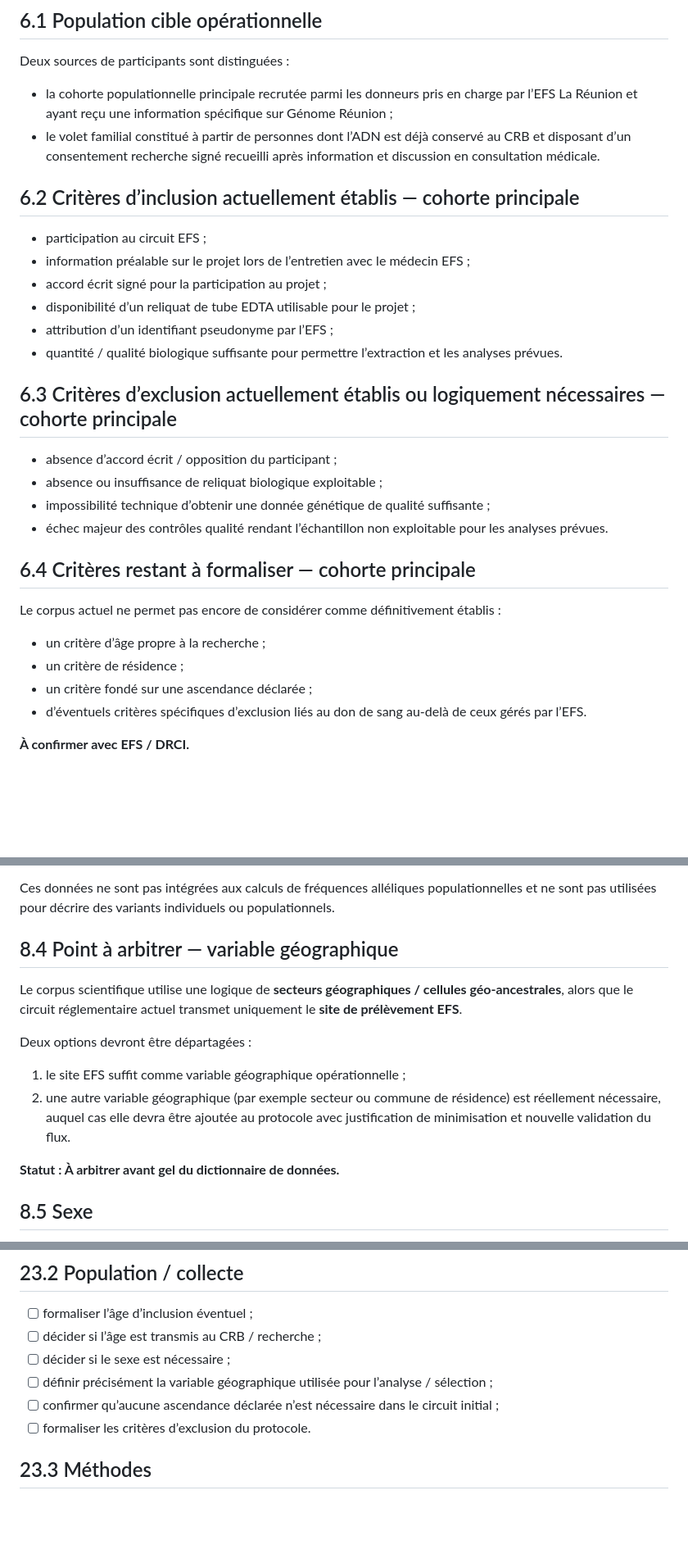
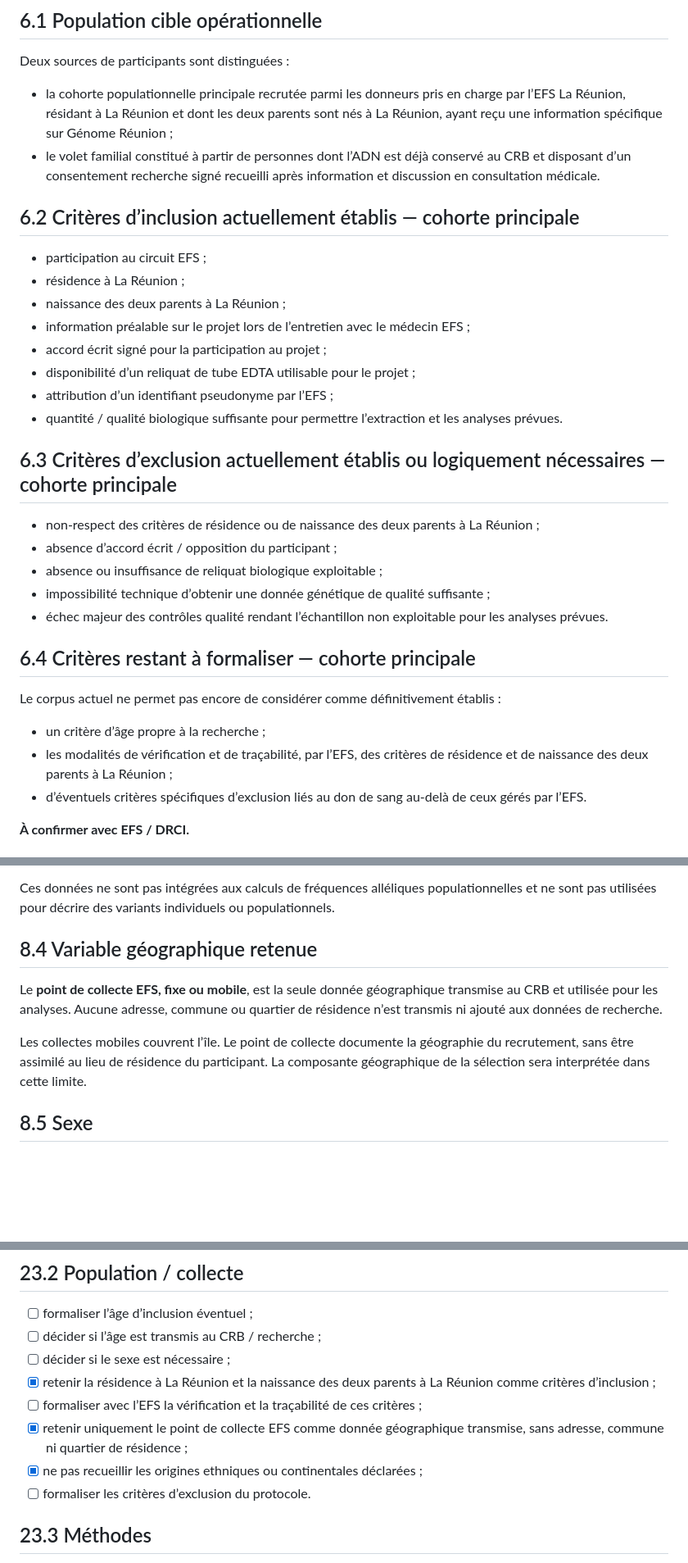
Before and after one commit to patrick-mun/Genome-Reunion-page, a Markdown page: cnil-mr004/01_dossier_mr004/01_protocole_scientifique_mr004.md, 3 parts joined by grey strips. Shown at 82% size. Drawn GitHub-style; blank space fills up the shorter version.

Commit message:
Préciser les critères de résidence et de naissance des parents et retenir le point de collecte EFS (v0.7.3)

```diff
--- a/cnil-mr004/01_dossier_mr004/01_protocole_scientifique_mr004.md
+++ b/cnil-mr004/01_dossier_mr004/01_protocole_scientifique_mr004.md
@@ -281,12 +281,14 @@ Elles **ne sont pas utilisées** pour :
 
 Deux sources de participants sont distinguées :
 
-- la cohorte populationnelle principale recrutée parmi les donneurs pris en charge par l’EFS La Réunion et ayant reçu une information spécifique sur Génome Réunion ;
+- la cohorte populationnelle principale recrutée parmi les donneurs pris en charge par l’EFS La Réunion, résidant à La Réunion et dont les deux parents sont nés à La Réunion, ayant reçu une information spécifique sur Génome Réunion ;
 - le volet familial constitué à partir de personnes dont l’ADN est déjà conservé au CRB et disposant d’un consentement recherche signé recueilli après information et discussion en consultation médicale.
 
 ## 6.2 Critères d’inclusion actuellement établis — cohorte principale
 
 - participation au circuit EFS ;
+- résidence à La Réunion ;
+- naissance des deux parents à La Réunion ;
 - information préalable sur le projet lors de l’entretien avec le médecin EFS ;
 - accord écrit signé pour la participation au projet ;
 - disponibilité d’un reliquat de tube EDTA utilisable pour le projet ;
@@ -295,6 +297,7 @@ Deux sources de participants sont distinguées :
 
 ## 6.3 Critères d’exclusion actuellement établis ou logiquement nécessaires — cohorte principale
 
+- non-respect des critères de résidence ou de naissance des deux parents à La Réunion ;
 - absence d’accord écrit / opposition du participant ;
 - absence ou insuffisance de reliquat biologique exploitable ;
 - impossibilité technique d’obtenir une donnée génétique de qualité suffisante ;
@@ -305,8 +308,7 @@ Deux sources de participants sont distinguées :
 Le corpus actuel ne permet pas encore de considérer comme définitivement établis :
 
 - un critère d’âge propre à la recherche ;
-- un critère de résidence ;
-- un critère fondé sur une ascendance déclarée ;
+- les modalités de vérification et de traçabilité, par l’EFS, des critères de résidence et de naissance des deux parents à La Réunion ;
 - d’éventuels critères spécifiques d’exclusion liés au don de sang au-delà de ceux gérés par l’EFS.
 
 **À confirmer avec EFS / DRCI.**
@@ -431,16 +433,11 @@ Les données du volet familial sont limitées à ce qui est nécessaire au phasa
 
 Ces données ne sont pas intégrées aux calculs de fréquences alléliques populationnelles et ne sont pas utilisées pour décrire des variants individuels ou populationnels.
 
-## 8.4 Point à arbitrer — variable géographique
+## 8.4 Variable géographique retenue
 
-Le corpus scientifique utilise une logique de **secteurs géographiques / cellules géo-ancestrales**, alors que le circuit réglementaire actuel transmet uniquement le **site de prélèvement EFS**.
+Le **point de collecte EFS, fixe ou mobile**, est la seule donnée géographique transmise au CRB et utilisée pour les analyses. Aucune adresse, commune ou quartier de résidence n’est transmis ni ajouté aux données de recherche.
 
-Deux options devront être départagées :
-
-1. le site EFS suffit comme variable géographique opérationnelle ;
-2. une autre variable géographique (par exemple secteur ou commune de résidence) est réellement nécessaire, auquel cas elle devra être ajoutée au protocole avec justification de minimisation et nouvelle validation du flux.
-
-**Statut : À arbitrer avant gel du dictionnaire de données.**
+Les collectes mobiles couvrent l’île. Le point de collecte documente la géographie du recrutement, sans être assimilé au lieu de résidence du participant. La composante géographique de la sélection sera interprétée dans cette limite.
 
 ## 8.5 Sexe
 
@@ -994,8 +991,10 @@ Annexes scientifiques de référence :
 - [ ] formaliser l’âge d’inclusion éventuel ;
 - [ ] décider si l’âge est transmis au CRB / recherche ;
 - [ ] décider si le sexe est nécessaire ;
-- [ ] définir précisément la variable géographique utilisée pour l’analyse / sélection ;
-- [ ] confirmer qu’aucune ascendance déclarée n’est nécessaire dans le circuit initial ;
+- [x] retenir la résidence à La Réunion et la naissance des deux parents à La Réunion comme critères d’inclusion ;
+- [ ] formaliser avec l’EFS la vérification et la traçabilité de ces critères ;
+- [x] retenir uniquement le point de collecte EFS comme donnée géographique transmise, sans adresse, commune ni quartier de résidence ;
+- [x] ne pas recueillir les origines ethniques ou continentales déclarées ;
 - [ ] formaliser les critères d’exclusion du protocole.
 
 ## 23.3 Méthodes
```
Also changed, not shown: other parts of cnil-mr004/01_dossier_mr004/01_protocole_scientifique_mr004.md (+8 -8 lines).
